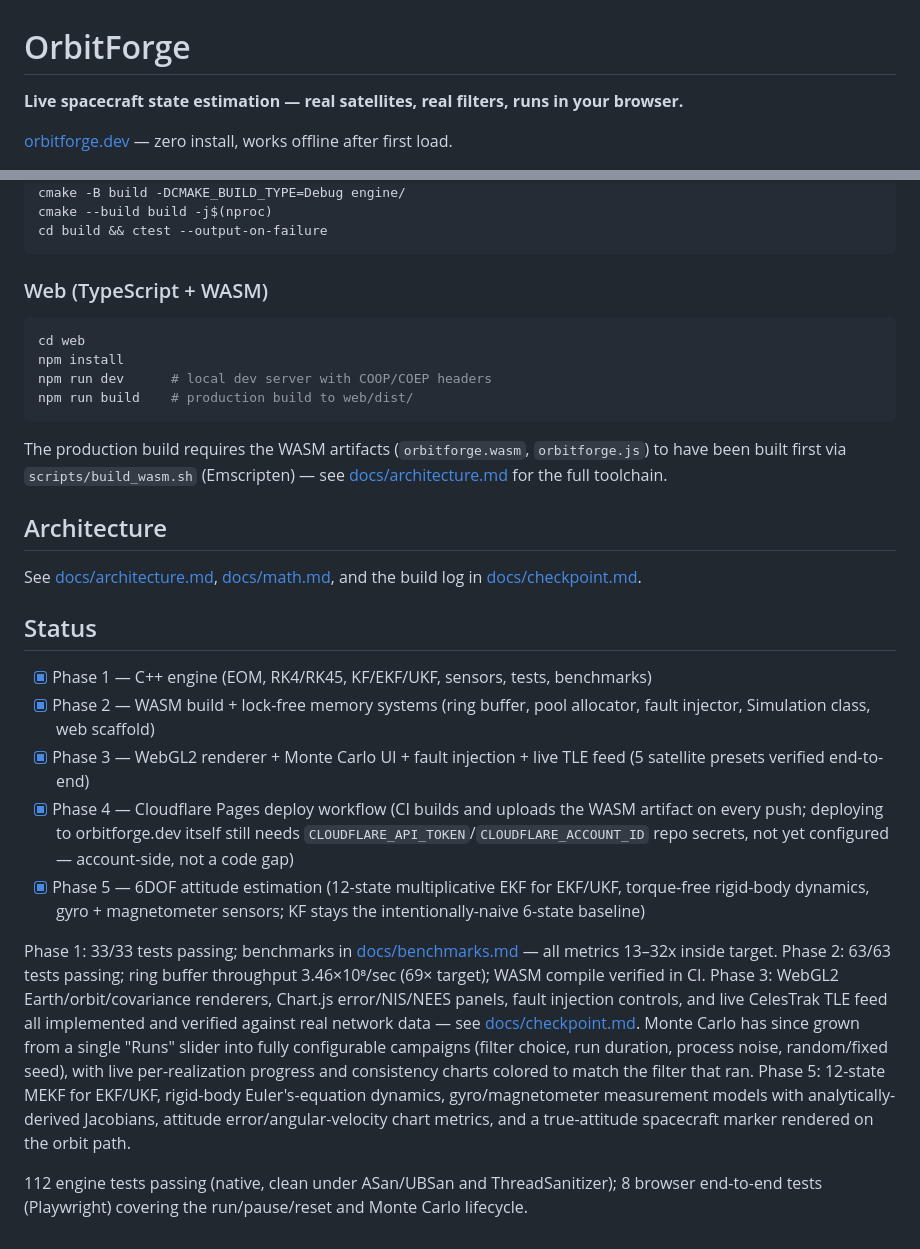
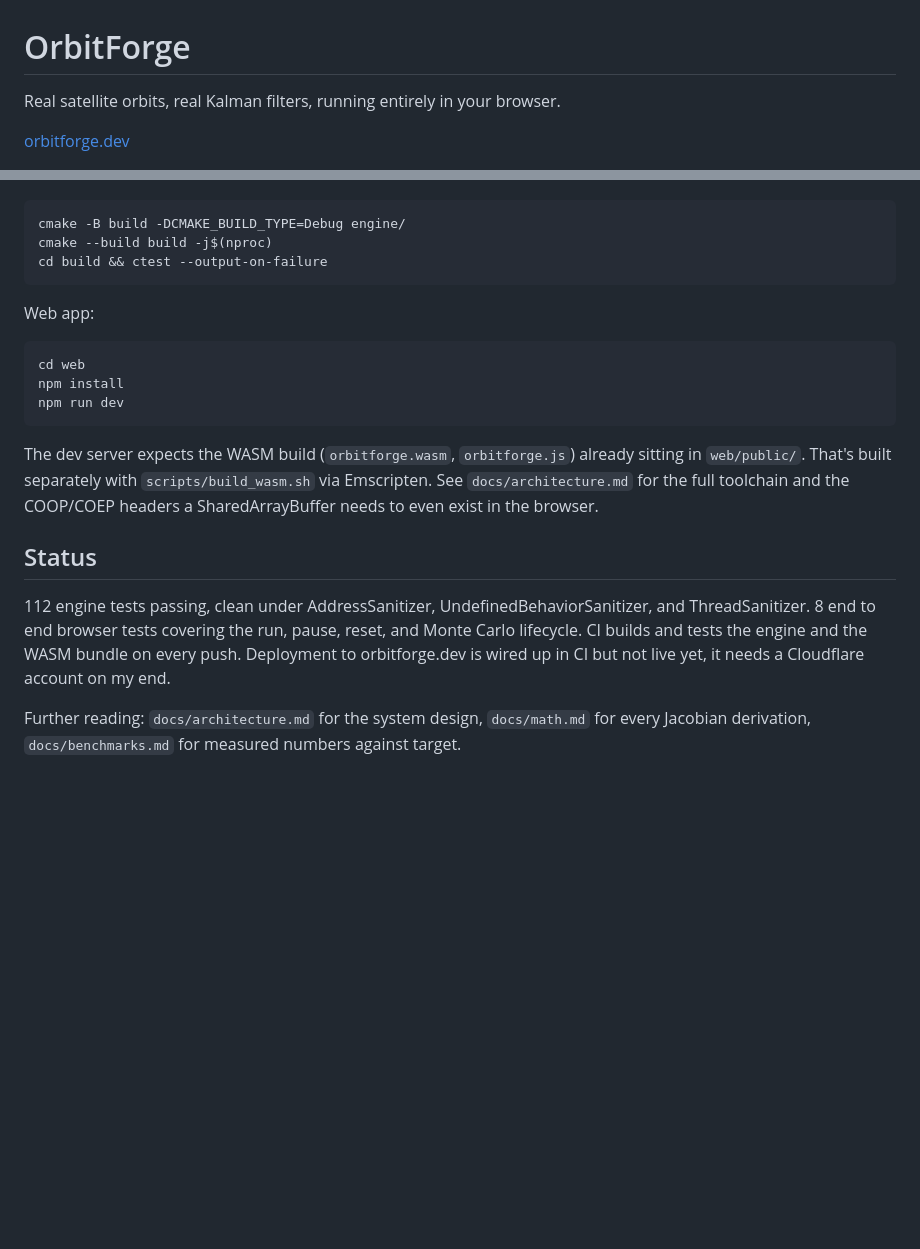
Before and after one commit to aneeshg5/OrbitForge, a Markdown page: README.md, 2 parts joined by grey strips. Rendered like a GitHub page; blank space fills up the shorter version.

Commit message:
Rewrite README in first person, cut AI-generated feel

````diff
--- a/README.md
+++ b/README.md
@@ -1,6 +1,6 @@
 # OrbitForge
 
-**Live spacecraft state estimation — real satellites, real filters, runs in your browser.**
+Real satellite orbits, real Kalman filters, running entirely in your browser.
 
-[orbitforge.dev](https://orbitforge.dev) — zero install, works offline after first load.
+[orbitforge.dev](https://orbitforge.dev)
 
@@ -30,38 +51,21 @@ OrbitForge is the first tool that combines real TLE data + EKF/UKF filter compar
+```
 cmake -B build -DCMAKE_BUILD_TYPE=Debug engine/
 cmake --build build -j$(nproc)
 cd build && ctest --output-on-failure
 ```
 
-### Web (TypeScript + WASM)
+Web app:
 
-```bash
+```
 cd web
 npm install
-npm run dev      # local dev server with COOP/COEP headers
-npm run build    # production build to web/dist/
+npm run dev
 ```
 
-The production build requires the WASM artifacts (`orbitforge.wasm`,
-`orbitforge.js`) to have been built first via `scripts/build_wasm.sh`
-(Emscripten) — see [docs/architecture.md](docs/architecture.md) for the
-full toolchain.
-
-## Architecture
-
-See [docs/architecture.md](docs/architecture.md), [docs/math.md](docs/math.md),
-and the build log in [docs/checkpoint.md](docs/checkpoint.md).
+The dev server expects the WASM build (`orbitforge.wasm`, `orbitforge.js`) already sitting in `web/public/`. That's built separately with `scripts/build_wasm.sh` via Emscripten. See `docs/architecture.md` for the full toolchain and the COOP/COEP headers a SharedArrayBuffer needs to even exist in the browser.
 
 ## Status
 
-- [x] Phase 1 — C++ engine (EOM, RK4/RK45, KF/EKF/UKF, sensors, tests, benchmarks)
-- [x] Phase 2 — WASM build + lock-free memory systems (ring buffer, pool allocator, fault injector, Simulation class, web scaffold)
-- [x] Phase 3 — WebGL2 renderer + Monte Carlo UI + fault injection + live TLE feed (5 satellite presets verified end-to-end)
-- [x] Phase 4 — Cloudflare Pages deploy workflow (CI builds and uploads the WASM artifact on every push; deploying to orbitforge.dev itself still needs `CLOUDFLARE_API_TOKEN`/`CLOUDFLARE_ACCOUNT_ID` repo secrets, not yet configured — account-side, not a code gap)
-- [x] Phase 5 — 6DOF attitude estimation (12-state multiplicative EKF for EKF/UKF, torque-free rigid-body dynamics, gyro + magnetometer sensors; KF stays the intentionally-naive 6-state baseline)
+112 engine tests passing, clean under AddressSanitizer, UndefinedBehaviorSanitizer, and ThreadSanitizer. 8 end to end browser tests covering the run, pause, reset, and Monte Carlo lifecycle. CI builds and tests the engine and the WASM bundle on every push. Deployment to orbitforge.dev is wired up in CI but not live yet, it needs a Cloudflare account on my end.
 
-Phase 1: 33/33 tests passing; benchmarks in [docs/benchmarks.md](docs/benchmarks.md) — all metrics 13–32x inside target.
-Phase 2: 63/63 tests passing; ring buffer throughput 3.46×10⁸/sec (69× target); WASM compile verified in CI.
-Phase 3: WebGL2 Earth/orbit/covariance renderers, Chart.js error/NIS/NEES panels, fault injection controls, and live CelesTrak TLE feed all implemented and verified against real network data — see [docs/checkpoint.md](docs/checkpoint.md). Monte Carlo has since grown from a single "Runs" slider into fully configurable campaigns (filter choice, run duration, process noise, random/fixed seed), with live per-realization progress and consistency charts colored to match the filter that ran.
-Phase 5: 12-state MEKF for EKF/UKF, rigid-body Euler's-equation dynamics, gyro/magnetometer measurement models with analytically-derived Jacobians, attitude error/angular-velocity chart metrics, and a true-attitude spacecraft marker rendered on the orbit path.
-
-112 engine tests passing (native, clean under ASan/UBSan and ThreadSanitizer); 8 browser end-to-end tests (Playwright) covering the run/pause/reset and Monte Carlo lifecycle.
+Further reading: `docs/architecture.md` for the system design, `docs/math.md` for every Jacobian derivation, `docs/benchmarks.md` for measured numbers against target.
````
Also changed, not shown: other parts of README.md (+35 -14 lines).
